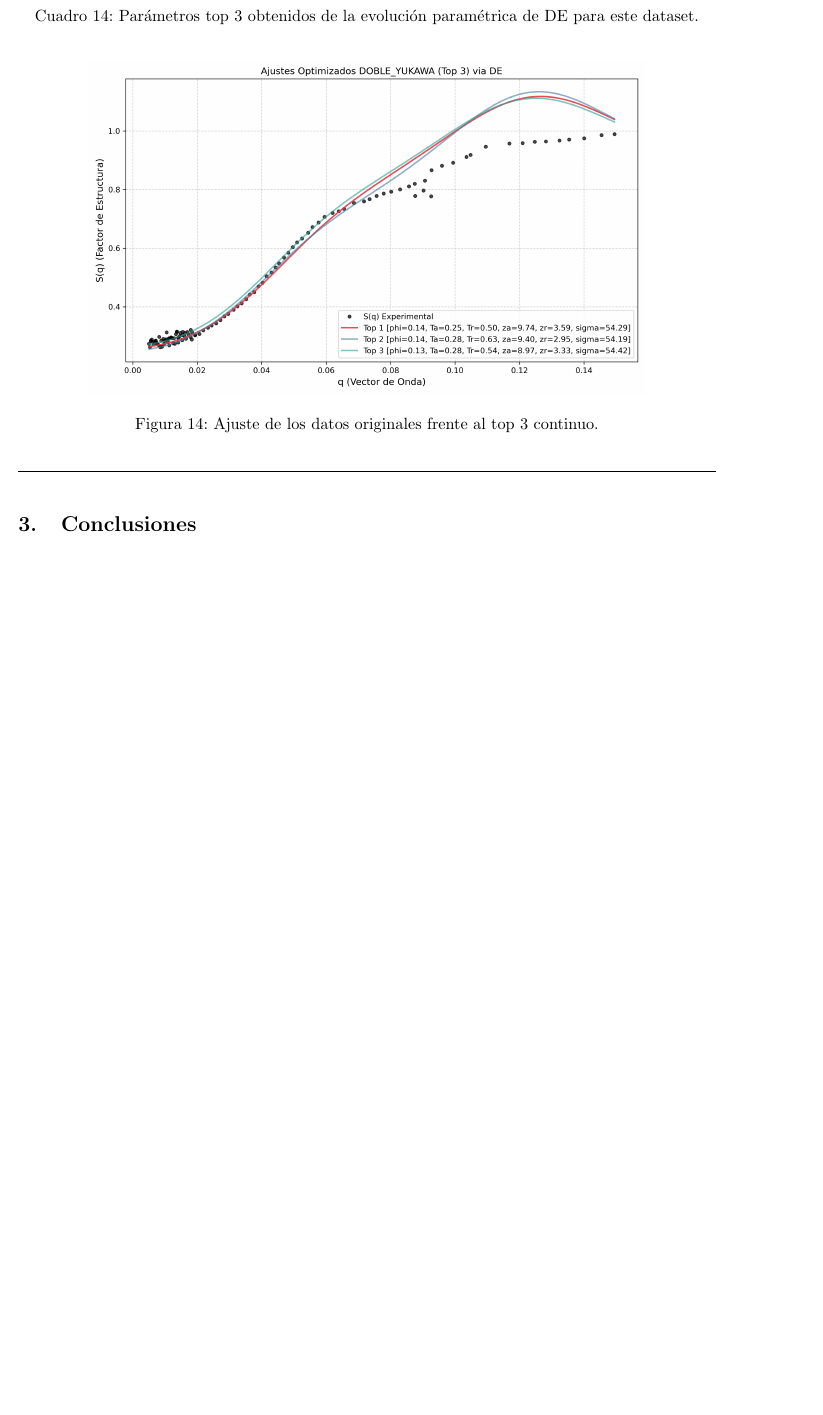
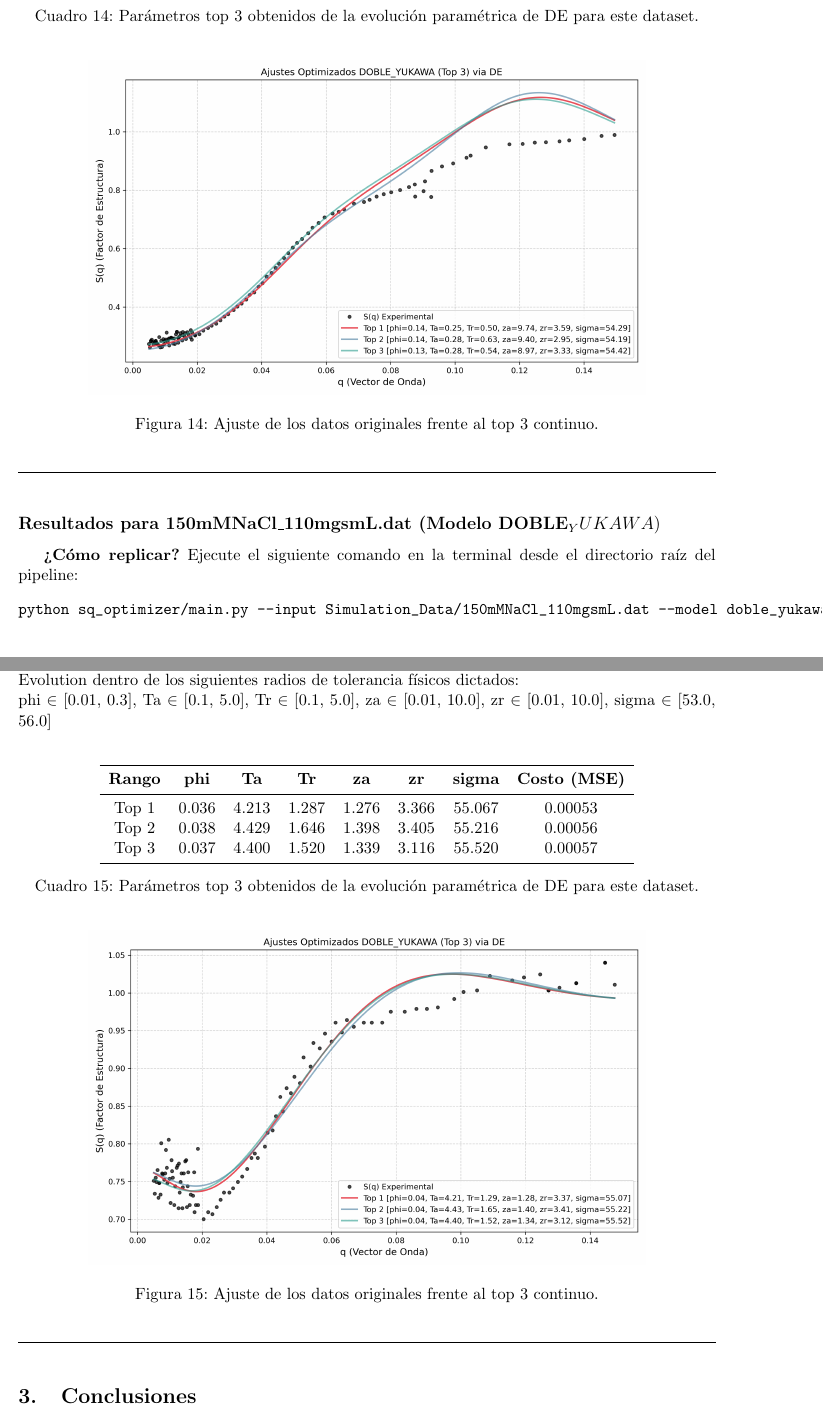
Before and after one commit to Riperedo/Edi-Bot, a LaTeX paper (reporte_optimizacion/main.tex): part of page 13 of 13 before the commit and two parts of pages 13 and 14 of 14 after it, the two joined at a grey line, cut so that both start at the same text, the shorter picture padded with empty space. Compiled offline with pdfLaTeX.

```diff
--- a/reporte_optimizacion/main.tex
+++ b/reporte_optimizacion/main.tex
@@ -474,6 +474,37 @@
 \vspace{0.5cm}
 
 
+\subsection*{Resultados para 150mMNaCl\_110mgsmL.dat (Modelo DOBLE_YUKAWA)}
+\textbf{¿Cómo replicar?} Ejecute el siguiente comando en la terminal desde el directorio raíz del pipeline:
+\begin{verbatim}
+python sq_optimizer/main.py --input Simulation_Data/150mMNaCl_110mgsmL.dat --model doble_yukawa
+\end{verbatim}
+\textbf{Límites de Búsqueda (Bounds):} Los parámetros variables fueron explorados por Differential Evolution dentro de los siguientes radios de tolerancia físicos dictados: \newline
+phi $\in$ [0.01, 0.3], Ta $\in$ [0.1, 5.0], Tr $\in$ [0.1, 5.0], za $\in$ [0.01, 10.0], zr $\in$ [0.01, 10.0], sigma $\in$ [53.0, 56.0]
+\vspace{0.4cm}
+
+\begin{table}[h!]
+\centering
+\begin{tabular}{cccccccc}
+\toprule
+\textbf{Rango} & \textbf{phi} & \textbf{Ta} & \textbf{Tr} & \textbf{za} & \textbf{zr} & \textbf{sigma} & \textbf{Costo (MSE)} \\
+\midrule
+Top 1 & 0.036 & 4.213 & 1.287 & 1.276 & 3.366 & 55.067 & 0.00053 \\
+Top 2 & 0.038 & 4.429 & 1.646 & 1.398 & 3.405 & 55.216 & 0.00056 \\
+Top 3 & 0.037 & 4.400 & 1.520 & 1.339 & 3.116 & 55.520 & 0.00057 \\
+\bottomrule
+\end{tabular}
+\caption{Parámetros top 3 obtenidos de la evolución paramétrica de DE para este dataset.}
+\end{table}
+\begin{figure}[h!]
+\centering
+\includegraphics[width=0.8\textwidth]{plot_workflow_150mMNaCl_110mgsmL.dat.png}
+\caption{Ajuste de los datos originales frente al top 3 continuo.}
+\end{figure}
+\vspace{0.5cm}
+\hrule
+\vspace{0.5cm}
+
 %%APPEND_RESULTS_HERE%%
 
 \section{Conclusiones}
```
Also changed, not shown: reporte_optimizacion/main.pdf, reporte_optimizacion/plot_workflow_150mMNaCl_110mgsmL.dat.png, 5 other files.
